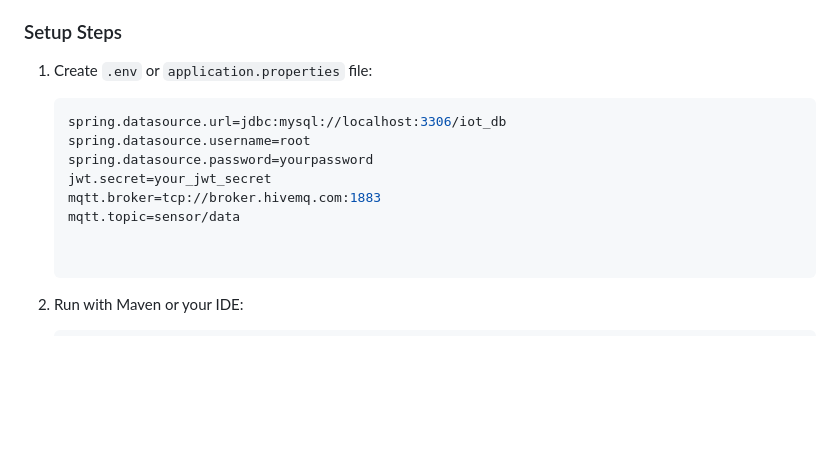
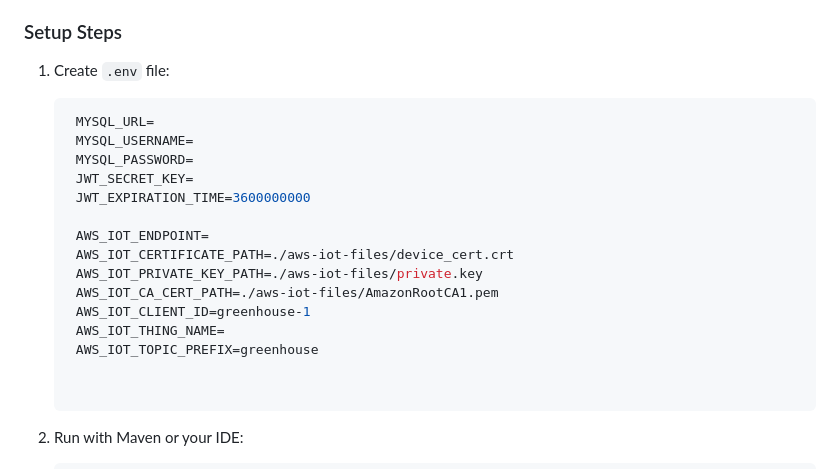
Before and after one commit to ML-ES-Platform/PBL25-5-GreenHouseClimate, a Markdown page: README.md, the part around the change. GitHub-like rendering; blank space fills up the shorter version.

````diff
--- a/README.md
+++ b/README.md
@@ -70,14 +70,21 @@ This project is a full-stack IoT system for environmental monitoring and actuato
 - MySQL for persistent data storage
 
 ### Setup Steps
-1. Create `.env` or `application.properties` file:
+1. Create `.env` file:
    ```properties
-   spring.datasource.url=jdbc:mysql://localhost:3306/iot_db
-   spring.datasource.username=root
-   spring.datasource.password=yourpassword
-   jwt.secret=your_jwt_secret
-   mqtt.broker=tcp://broker.hivemq.com:1883
-   mqtt.topic=sensor/data
+    MYSQL_URL=
+    MYSQL_USERNAME=
+    MYSQL_PASSWORD=
+    JWT_SECRET_KEY=
+    JWT_EXPIRATION_TIME=3600000000
+
+    AWS_IOT_ENDPOINT=
+    AWS_IOT_CERTIFICATE_PATH=./aws-iot-files/device_cert.crt
+    AWS_IOT_PRIVATE_KEY_PATH=./aws-iot-files/private.key
+    AWS_IOT_CA_CERT_PATH=./aws-iot-files/AmazonRootCA1.pem
+    AWS_IOT_CLIENT_ID=greenhouse-1
+    AWS_IOT_THING_NAME=
+    AWS_IOT_TOPIC_PREFIX=greenhouse
 
 
 2. Run with Maven or your IDE:
````
